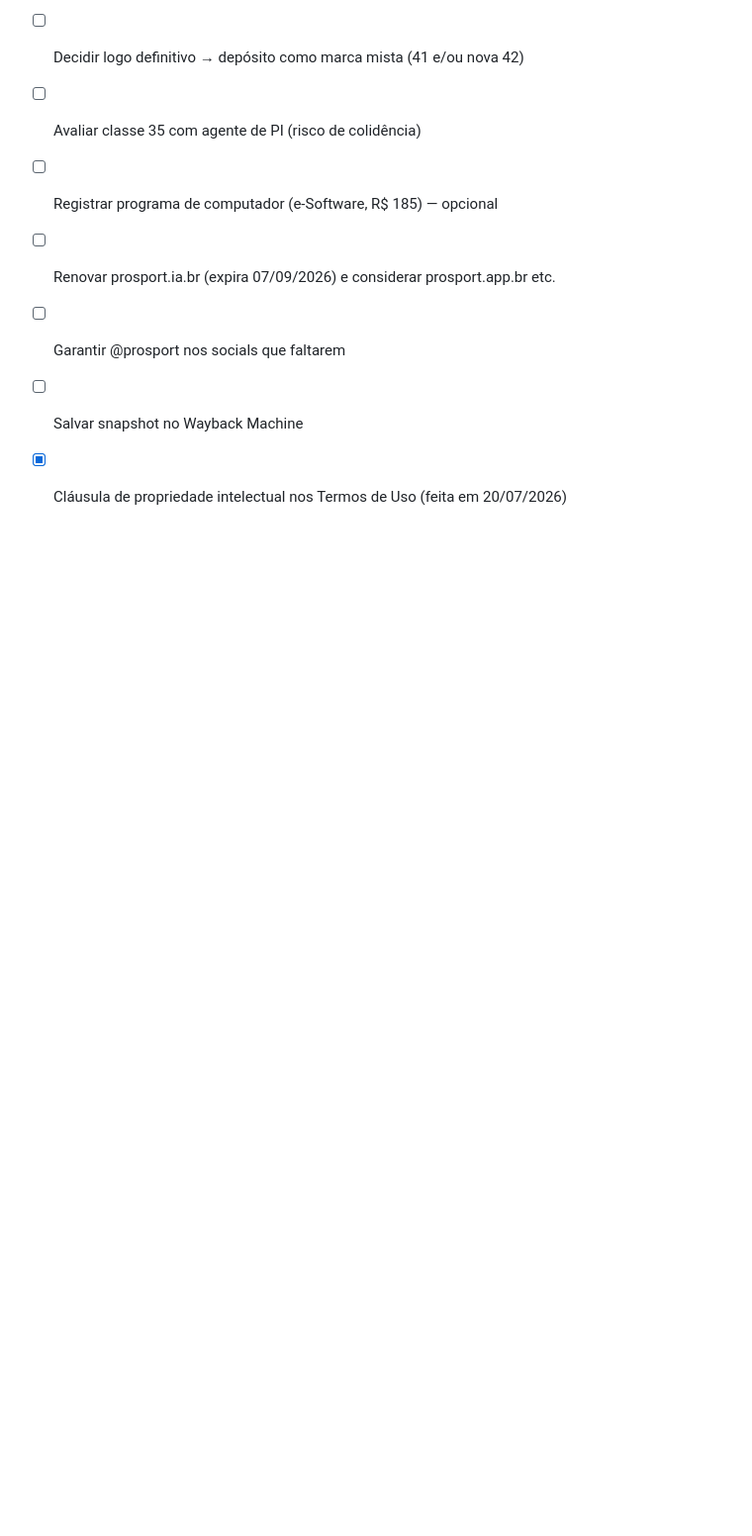
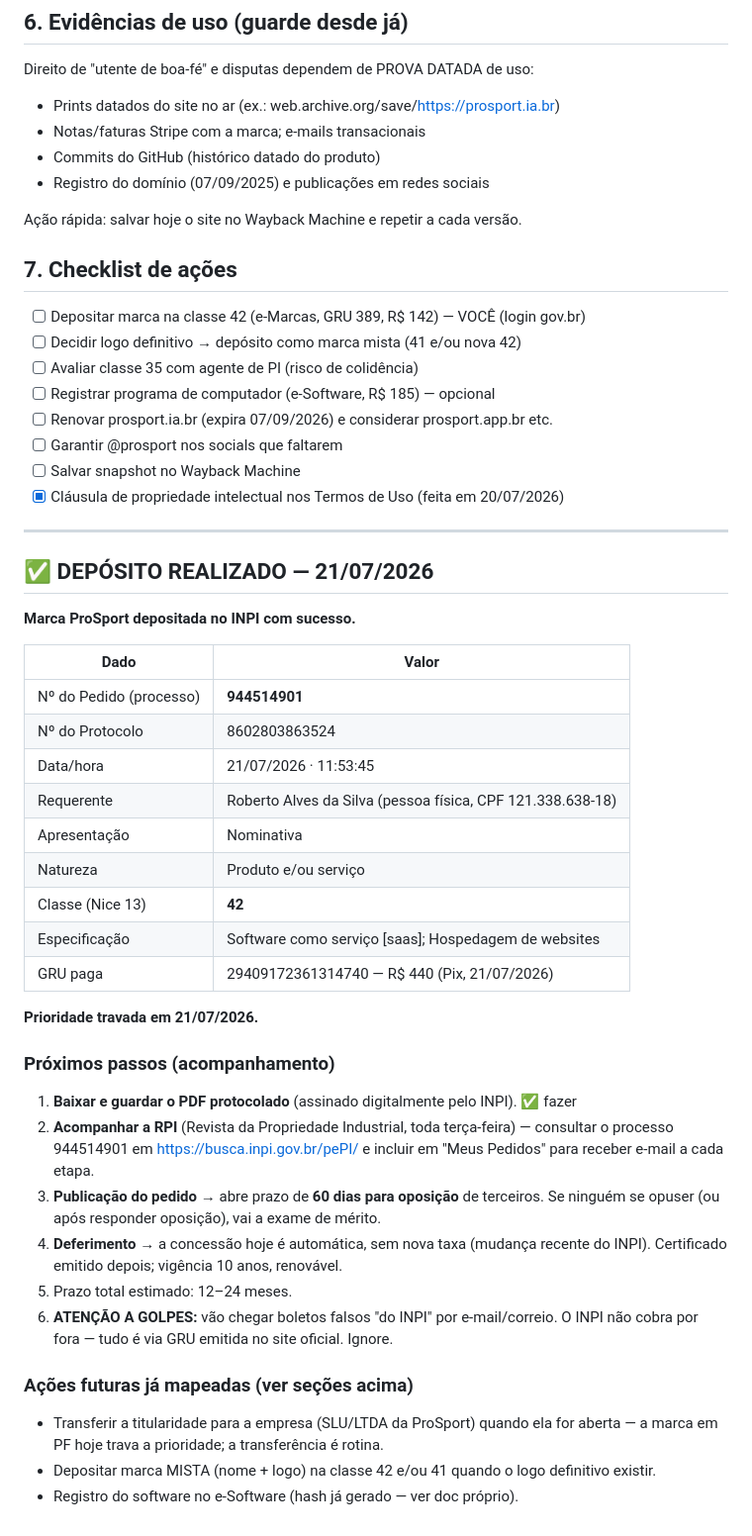
Before and after one commit to irisinteligent/ProSport, a Markdown page: docs/protecao-marca-prosport.md, the part around the change. Shown at 99% size. Rendered like a GitHub page; blank space fills up the shorter version.

Commit message:
docs: marca ProSport DEPOSITADA no INPI (processo 944514901, classe 42, 21/07/2026)

```diff
--- a/docs/protecao-marca-prosport.md
+++ b/docs/protecao-marca-prosport.md
@@ -98,3 +98,43 @@ Ação rápida: salvar hoje o site no Wayback Machine e repetir a cada versão.
 - [ ] Garantir @prosport nos socials que faltarem
 - [ ] Salvar snapshot no Wayback Machine
 - [x] Cláusula de propriedade intelectual nos Termos de Uso (feita em 20/07/2026)
+
+---
+
+## ✅ DEPÓSITO REALIZADO — 21/07/2026
+
+**Marca ProSport depositada no INPI com sucesso.**
+
+| Dado | Valor |
+|---|---|
+| Nº do Pedido (processo) | **944514901** |
+| Nº do Protocolo | 8602803863524 |
+| Data/hora | 21/07/2026 · 11:53:45 |
+| Requerente | Roberto Alves da Silva (pessoa física, CPF 121.338.638-18) |
+| Apresentação | Nominativa |
+| Natureza | Produto e/ou serviço |
+| Classe (Nice 13) | **42** |
+| Especificação | Software como serviço [saas]; Hospedagem de websites |
+| GRU paga | 29409172361314740 — R$ 440 (Pix, 21/07/2026) |
+
+**Prioridade travada em 21/07/2026.**
+
+### Próximos passos (acompanhamento)
+1. **Baixar e guardar o PDF protocolado** (assinado digitalmente pelo INPI). ✅ fazer
+2. **Acompanhar a RPI** (Revista da Propriedade Industrial, toda terça-feira) —
+   consultar o processo 944514901 em https://busca.inpi.gov.br/pePI/ e incluir
+   em "Meus Pedidos" para receber e-mail a cada etapa.
+3. **Publicação do pedido** → abre prazo de **60 dias para oposição** de terceiros.
+   Se ninguém se opuser (ou após responder oposição), vai a exame de mérito.
+4. **Deferimento** → a concessão hoje é automática, sem nova taxa (mudança
+   recente do INPI). Certificado emitido depois; vigência 10 anos, renovável.
+5. Prazo total estimado: 12–24 meses.
+6. **ATENÇÃO A GOLPES:** vão chegar boletos falsos "do INPI" por e-mail/correio.
+   O INPI não cobra por fora — tudo é via GRU emitida no site oficial. Ignore.
+
+### Ações futuras já mapeadas (ver seções acima)
+- Transferir a titularidade para a empresa (SLU/LTDA da ProSport) quando ela
+  for aberta — a marca em PF hoje trava a prioridade; a transferência é rotina.
+- Depositar marca MISTA (nome + logo) na classe 42 e/ou 41 quando o logo
+  definitivo existir.
+- Registro do software no e-Software (hash já gerado — ver doc próprio).
```
